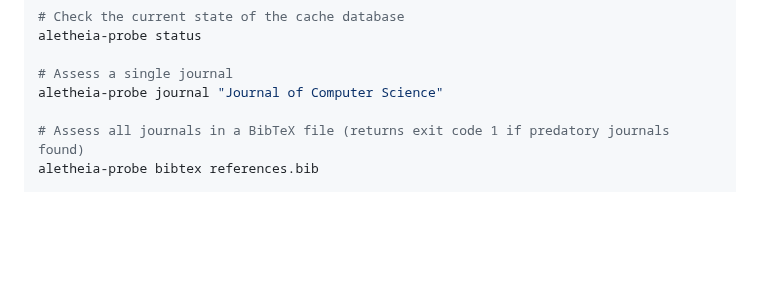
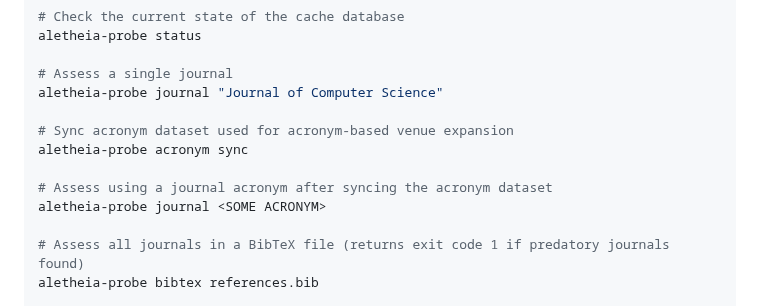
Before and after one commit to sustainet-guardian/aletheia-probe, a Markdown page: README.md, the part around the change. GitHub-like rendering; blank space fills up the shorter version.

```diff
--- a/README.md
+++ b/README.md
@@ -53,6 +53,12 @@ aletheia-probe status
 
 # Assess a single journal
 aletheia-probe journal "Journal of Computer Science"
+
+# Sync acronym dataset used for acronym-based venue expansion
+aletheia-probe acronym sync
+
+# Assess using a journal acronym after syncing the acronym dataset
+aletheia-probe journal <SOME ACRONYM>
 
 # Assess all journals in a BibTeX file (returns exit code 1 if predatory journals found)
 aletheia-probe bibtex references.bib
```
Also changed, not shown: docs/quick-start.md (+15 -1 lines).
